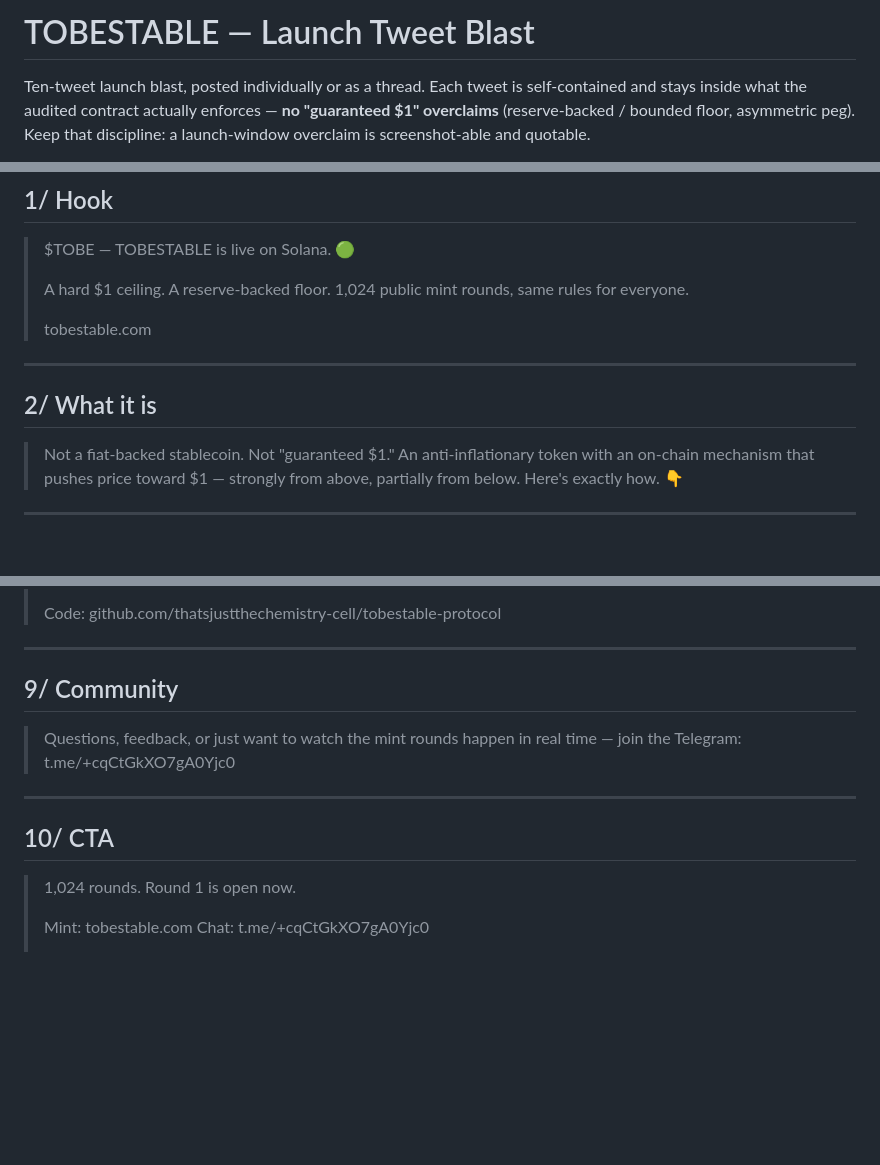
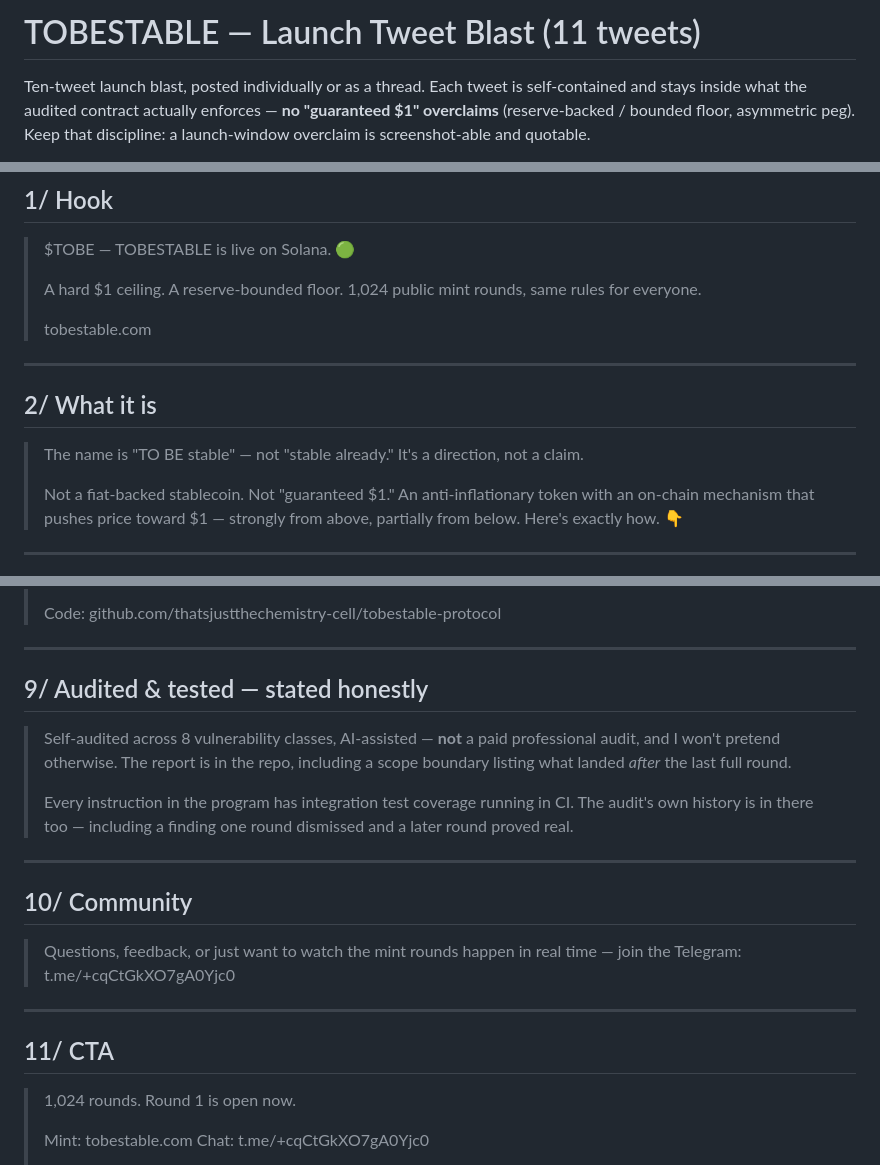
Before and after one commit to thatsjustthechemistry-cell/tobe-mint, a Markdown page: docs/launch-tweets.md, 3 parts joined by grey strips. Drawn GitHub-style; blank space fills up the shorter version.

Commit message:
docs(tweets): refresh the launch blast for what changed on 2026-07-18/19
All prior tweets were deleted, so this is the full replacement set. Three updates:

- "reserve-backed floor" -> "reserve-bounded floor" in the hook, matching the
  wording used everywhere else. "Backed" overstates it; the floor is bounded by a
  finite SOL reserve and stays off until TOBE first reaches $1.

- Added Necdet's framing to tweet 2: the name is "TO BE stable", not "stable
  already" — a direction, not a claim. This is now the positioning in the FAQ and
  all three listing packets, so the tweets should match.

- New tweet 9 on audit + testing. The blast previously said nothing about either.
  Silence isn't dishonest, but "is it audited?" is the first question anyone asks,
  and there is now a genuinely good honest answer: self-audited but not paid, the
  scope boundary is published, every instruction has integration coverage in CI,
  and the audit's own miss-then-catch history is in the report.

Note two tweets became MORE accurate yesterday without changing a word: the
ceiling ("above $1, anyone can buy from the vault at $1") and the founder-revenue
line ("when TOBE trades >= $1") are now actually ENFORCED by the F2 price gate.
Before that fix the vault would also sell below peg.

Co-Authored-By: Claude Sonnet 5 <noreply@anthropic.com>

```diff
--- a/docs/launch-tweets.md
+++ b/docs/launch-tweets.md
@@ -1,4 +1,4 @@
-# TOBESTABLE — Launch Tweet Blast
+# TOBESTABLE — Launch Tweet Blast (11 tweets)
 
 Ten-tweet launch blast, posted individually or as a thread. Each tweet is
 self-contained and stays inside what the audited contract actually enforces —
@@ -21,13 +21,15 @@ Telegram: **t.me/+cqCtGkXO7gA0Yjc0**
 ## 1/ Hook
 > $TOBE — TOBESTABLE is live on Solana. 🟢
 >
-> A hard $1 ceiling. A reserve-backed floor. 1,024 public mint rounds, same rules for everyone.
+> A hard $1 ceiling. A reserve-bounded floor. 1,024 public mint rounds, same rules for everyone.
 >
 > tobestable.com
 
 ---
 
 ## 2/ What it is
+> The name is "TO BE stable" — not "stable already." It's a direction, not a claim.
+>
 > Not a fiat-backed stablecoin. Not "guaranteed $1." An anti-inflationary token with an on-chain mechanism that pushes price toward $1 — strongly from above, partially from below. Here's exactly how. 👇
 
 ---
@@ -66,12 +68,19 @@ Telegram: **t.me/+cqCtGkXO7gA0Yjc0**
 
 ---
 
-## 9/ Community
+## 9/ Audited & tested — stated honestly
+> Self-audited across 8 vulnerability classes, AI-assisted — **not** a paid professional audit, and I won't pretend otherwise. The report is in the repo, including a scope boundary listing what landed *after* the last full round.
+>
+> Every instruction in the program has integration test coverage running in CI. The audit's own history is in there too — including a finding one round dismissed and a later round proved real.
+
+---
+
+## 10/ Community
 > Questions, feedback, or just want to watch the mint rounds happen in real time — join the Telegram: t.me/+cqCtGkXO7gA0Yjc0
 
 ---
 
-## 10/ CTA
+## 11/ CTA
 > 1,024 rounds. Round 1 is open now.
 >
 > Mint: tobestable.com
```
